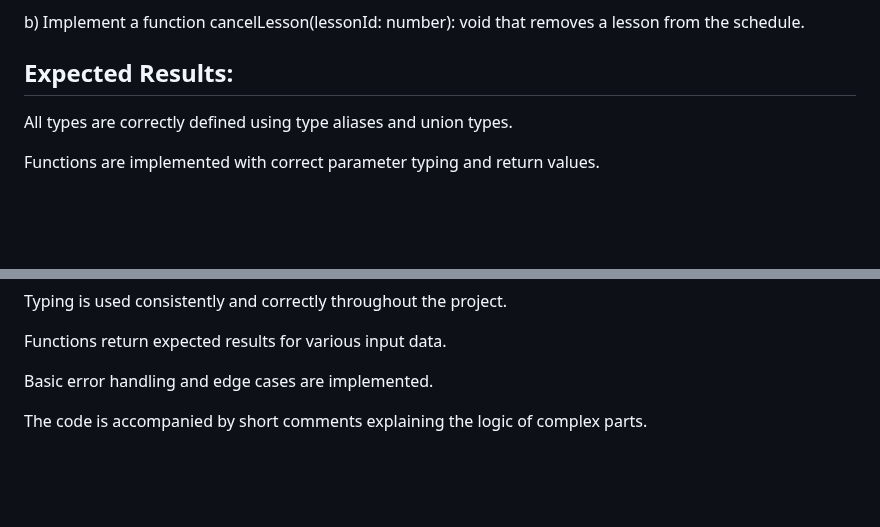
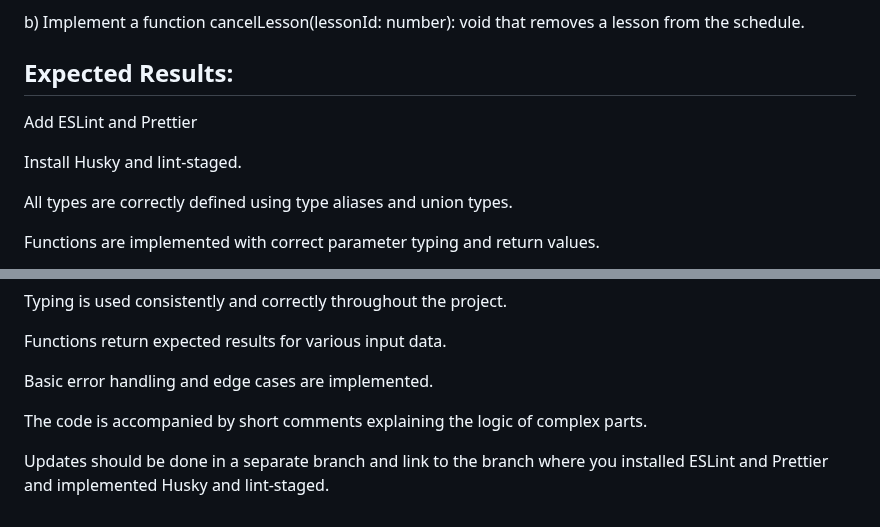
Before and after one commit to mdkrazymdk/typescript, a Markdown page: README.md, 2 parts joined by grey strips. Drawn GitHub-style; blank space fills up the shorter version.

```diff
--- a/README.md
+++ b/README.md
@@ -69,6 +69,11 @@ b) Implement a function cancelLesson(lessonId: number): void that removes a less
 
 ## Expected Results:
 
+
+Add ESLint and Prettier
+
+Install Husky and lint-staged.
+
 All types are correctly defined using type aliases and union types.
 
 Functions are implemented with correct parameter typing and return values.
@@ -93,3 +98,5 @@ Functions return expected results for various input data.
 Basic error handling and edge cases are implemented.
 
 The code is accompanied by short comments explaining the logic of complex parts.
+
+Updates should be done in a separate branch and link to the branch where you installed ESLint and Prettier and implemented Husky and lint-staged.
```
